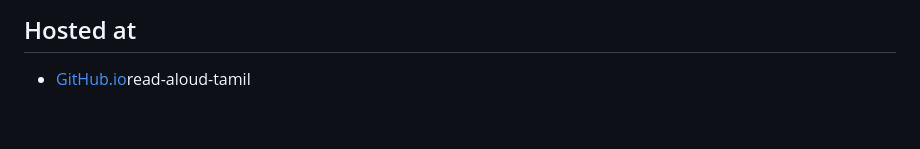
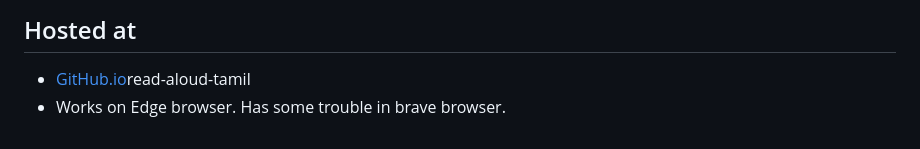
Before and after one commit to gijoe707/read-aloud-tamil, a Markdown page: README.md, the part around the change. GitHub-like rendering.

```diff
--- a/README.md
+++ b/README.md
@@ -206,3 +206,4 @@ MIT — free to use, modify, and distribute.
 ## Hosted at
 
 - [GitHub.io](https://gijoe707.github.io/read-aloud-tamil/)read-aloud-tamil
+- Works on Edge browser. Has some trouble in brave browser.
```
